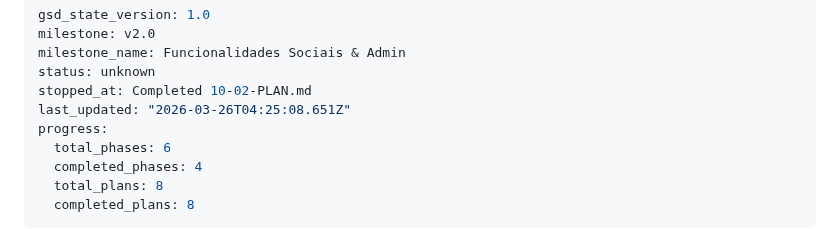
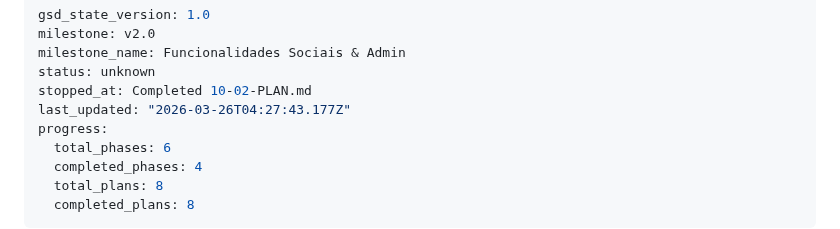
Before and after one commit to AlvaroRumpel/vida_ativa, a Markdown page: .planning/STATE.md, the part around the change. GitHub-like rendering.

Commit message:
docs(phase-10): complete phase execution

```diff
--- a/.planning/STATE.md
+++ b/.planning/STATE.md
@@ -4,7 +4,7 @@ milestone: v2.0
 milestone_name: Funcionalidades Sociais & Admin
 status: unknown
 stopped_at: Completed 10-02-PLAN.md
-last_updated: "2026-03-26T04:25:08.651Z"
+last_updated: "2026-03-26T04:27:43.177Z"
 progress:
   total_phases: 6
   completed_phases: 4
```
Also changed, not shown: .planning/ROADMAP.md (+1 -1 lines), 1 other file.
